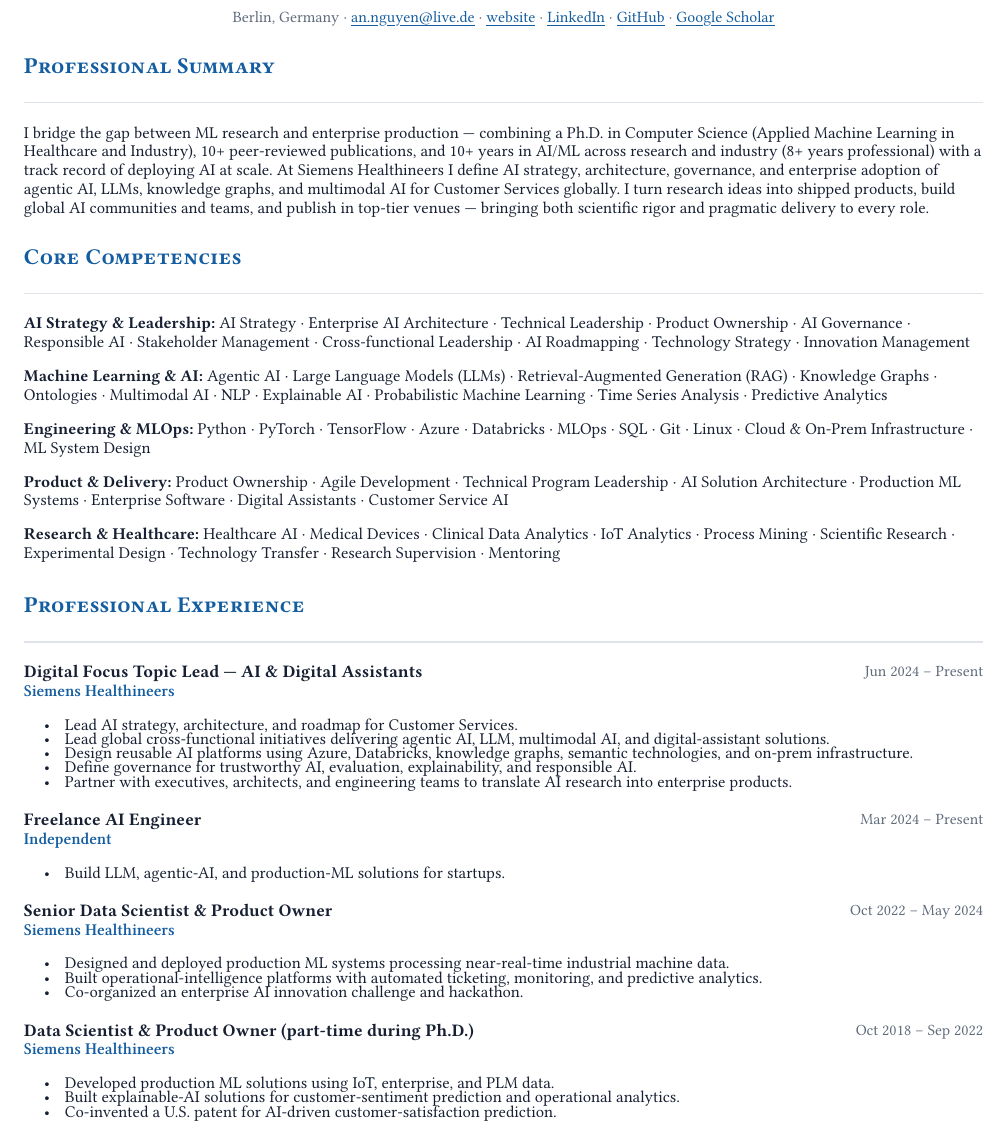
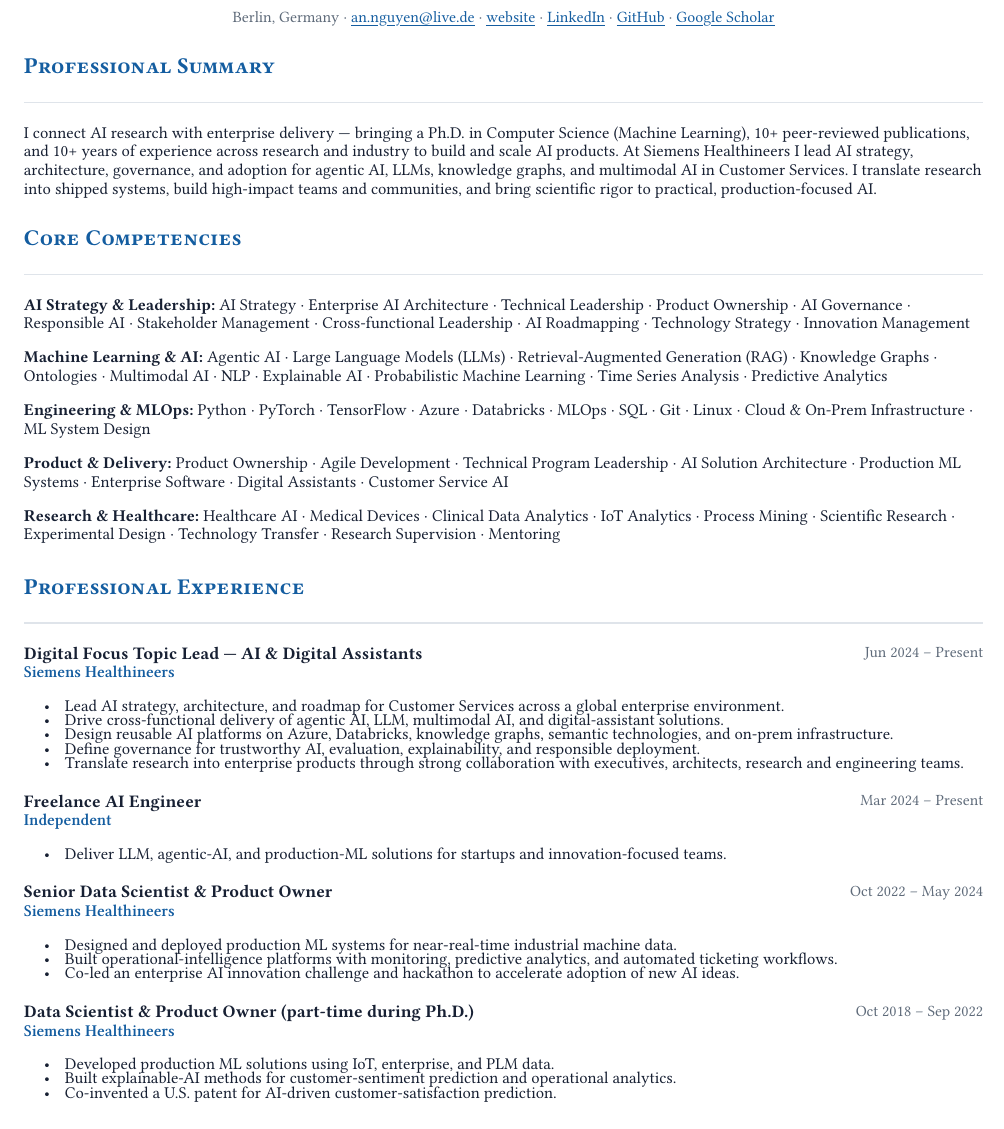
Before and after one commit to annguy/annguy.github.io, a Typst document (resume/resume.typ): part of page 1 of 2, cut so that both start at the same text. Compiled offline with Typst 0.15; a missing font is replaced by an installed copy or a similar font.

Commit message:
update page and resume

```diff
--- a/resume/resume.typ
+++ b/resume/resume.typ
@@ -112,7 +112,7 @@
 
 #section("Professional Summary")
 
-I bridge the gap between ML research and enterprise production — combining a Ph.D. in Computer Science (Applied Machine Learning in Healthcare and Industry), 10+ peer-reviewed publications, and 10+ years in AI/ML across research and industry (8+ years professional) with a track record of deploying AI at scale. At Siemens Healthineers I define AI strategy, architecture, governance, and enterprise adoption of agentic AI, LLMs, knowledge graphs, and multimodal AI for Customer Services globally. I turn research ideas into shipped products, build global AI communities and teams, and publish in top-tier venues — bringing both scientific rigor and pragmatic delivery to every role.
+I connect AI research with enterprise delivery — bringing a Ph.D. in Computer Science (Machine Learning), 10+ peer-reviewed publications, and 10+ years of experience across research and industry to build and scale AI products. At Siemens Healthineers I lead AI strategy, architecture, governance, and adoption for agentic AI, LLMs, knowledge graphs, and multimodal AI in Customer Services. I translate research into shipped systems, build high-impact teams and communities, and bring scientific rigor to practical, production-focused AI.
 
 #section("Core Competencies")
 
@@ -148,11 +148,11 @@
   "Siemens Healthineers",
   "Jun 2024 – Present",
   [
-    - Lead AI strategy, architecture, and roadmap for Customer Services.
-    - Lead global cross-functional initiatives delivering agentic AI, LLM, multimodal AI, and digital-assistant solutions.
-    - Design reusable AI platforms using Azure, Databricks, knowledge graphs, semantic technologies, and on-prem infrastructure.
-    - Define governance for trustworthy AI, evaluation, explainability, and responsible AI.
-    - Partner with executives, architects, and engineering teams to translate AI research into enterprise products.
+    - Lead AI strategy, architecture, and roadmap for Customer Services across a global enterprise environment.
+    - Drive cross-functional delivery of agentic AI, LLM, multimodal AI, and digital-assistant solutions.
+    - Design reusable AI platforms on Azure, Databricks, knowledge graphs, semantic technologies, and on-prem infrastructure.
+    - Define governance for trustworthy AI, evaluation, explainability, and responsible deployment.
+    - Translate research into enterprise products through strong collaboration with executives, architects, research and engineering teams.
   ],
 )
 
@@ -161,7 +161,7 @@
   "Independent",
   "Mar 2024 – Present",
   [
-    - Build LLM, agentic-AI, and production-ML solutions for startups.
+    - Deliver LLM, agentic-AI, and production-ML solutions for startups and innovation-focused teams.
   ],
 )
 
@@ -170,9 +170,9 @@
   "Siemens Healthineers",
   "Oct 2022 – May 2024",
   [
-    - Designed and deployed production ML systems processing near-real-time industrial machine data.
-    - Built operational-intelligence platforms with automated ticketing, monitoring, and predictive analytics.
-    - Co-organized an enterprise AI innovation challenge and hackathon.
+    - Designed and deployed production ML systems for near-real-time industrial machine data.
+    - Built operational-intelligence platforms with monitoring, predictive analytics, and automated ticketing workflows.
+    - Co-led an enterprise AI innovation challenge and hackathon to accelerate adoption of new AI ideas.
   ],
 )
 
@@ -182,7 +182,7 @@
   "Oct 2018 – Sep 2022",
   [
     - Developed production ML solutions using IoT, enterprise, and PLM data.
-    - Built explainable-AI solutions for customer-sentiment prediction and operational analytics.
+    - Built explainable-AI methods for customer-sentiment prediction and operational analytics.
     - Co-invented a U.S. patent for AI-driven customer-satisfaction prediction.
   ],
 )
```
Also changed, not shown: README.md, resume/An_Nguyen_Resume.pdf, 1 other file.
